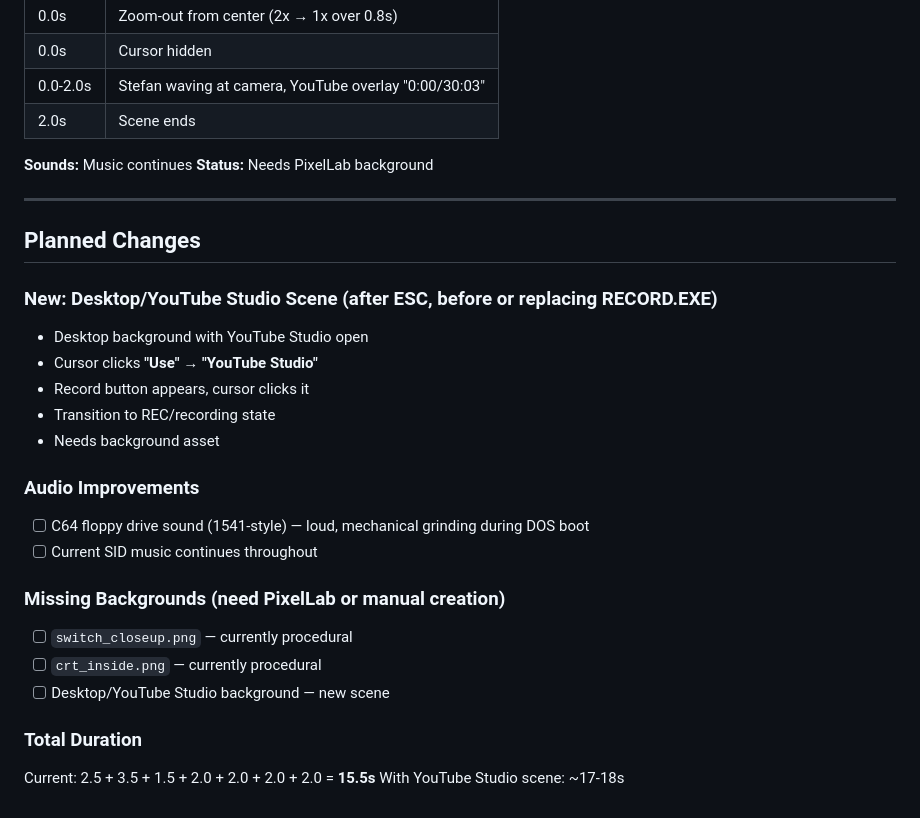
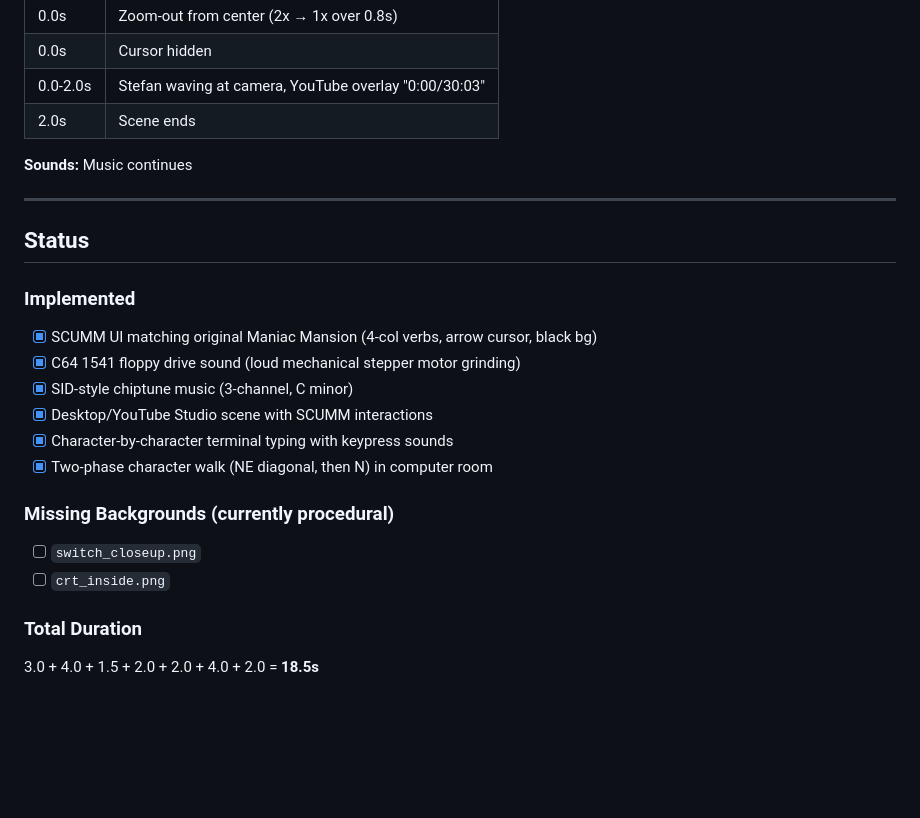
Before and after one commit to sttts/maniac, a Markdown page: SCENES.md, the part around one of its changes. Rendered like a GitHub page; blank space fills up the shorter version.

```diff
--- a/SCENES.md
+++ b/SCENES.md
@@ -133,28 +142,22 @@ YouTube channel intro, ~15 seconds, SCUMM adventure game style.
 | 2.0s | Scene ends |
 
 **Sounds:** Music continues
-**Status:** Needs PixelLab background
 
 ---
 
-## Planned Changes
+## Status
 
-### New: Desktop/YouTube Studio Scene (after ESC, before or replacing RECORD.EXE)
-- Desktop background with YouTube Studio open
-- Cursor clicks **"Use"** → **"YouTube Studio"**
-- Record button appears, cursor clicks it
-- Transition to REC/recording state
-- Needs background asset
+### Implemented
+- [x] SCUMM UI matching original Maniac Mansion (4-col verbs, arrow cursor, black bg)
+- [x] C64 1541 floppy drive sound (loud mechanical stepper motor grinding)
+- [x] SID-style chiptune music (3-channel, C minor)
+- [x] Desktop/YouTube Studio scene with SCUMM interactions
+- [x] Character-by-character terminal typing with keypress sounds
+- [x] Two-phase character walk (NE diagonal, then N) in computer room
 
-### Audio Improvements
-- [ ] C64 floppy drive sound (1541-style) — loud, mechanical grinding during DOS boot
-- [ ] Current SID music continues throughout
-
-### Missing Backgrounds (need PixelLab or manual creation)
-- [ ] `switch_closeup.png` — currently procedural
-- [ ] `crt_inside.png` — currently procedural
-- [ ] Desktop/YouTube Studio background — new scene
+### Missing Backgrounds (currently procedural)
+- [ ] `switch_closeup.png`
+- [ ] `crt_inside.png`
 
 ### Total Duration
-Current: 2.5 + 3.5 + 1.5 + 2.0 + 2.0 + 2.0 + 2.0 = **15.5s**
-With YouTube Studio scene: ~17-18s
+3.0 + 4.0 + 1.5 + 2.0 + 2.0 + 4.0 + 2.0 = **18.5s**
```
Also changed, not shown: other parts of SCENES.md (+44 -35 lines).
